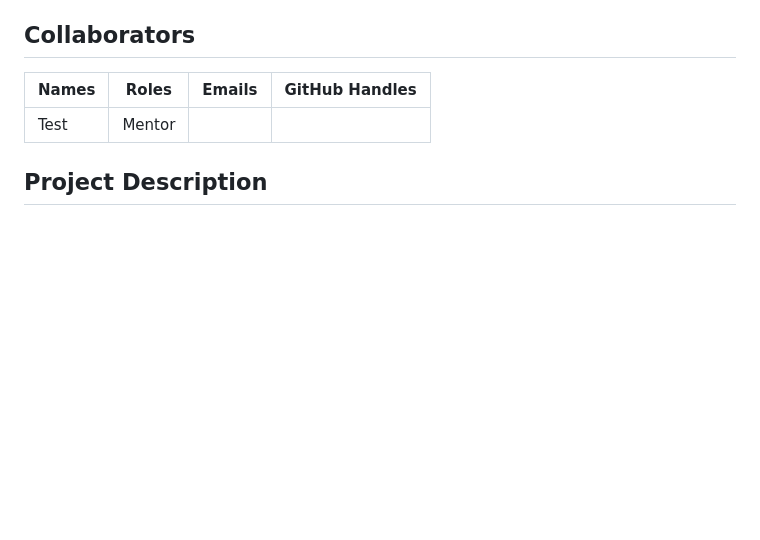
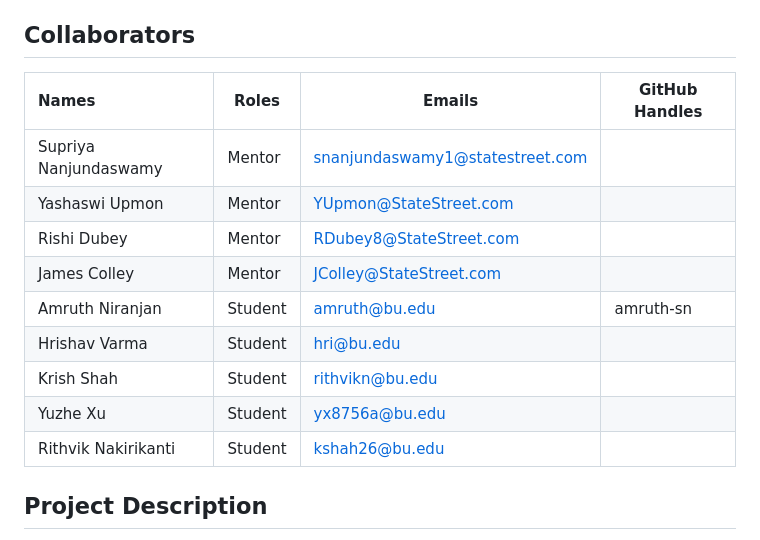
Before and after one commit to EC528-Fall-2024/automation-snowflake-harness, a Markdown page: README.md, the part around the change. Rendered like a GitHub page; blank space fills up the shorter version.

```diff
--- a/README.md
+++ b/README.md
@@ -4,7 +4,15 @@
 
 | Names             | Roles   | Emails                       | GitHub Handles |
 | :---------------- | ------- | ---------------------------- | -------------- |
-| Test              | Mentor  |                              |                |
+| Supriya Nanjundaswamy| Mentor  |   snanjundaswamy1@statestreet.com                           |                |
+| Yashaswi Upmon    | Mentor  | YUpmon@StateStreet.com                             |                |
+| Rishi Dubey       | Mentor  | RDubey8@StateStreet.com                             |                |
+| James Colley      | Mentor  | JColley@StateStreet.com                             |                |
+| Amruth Niranjan   | Student | amruth@bu.edu                | amruth-sn      |
+| Hrishav Varma     | Student | hri@bu.edu                   |                |
+| Krish Shah        | Student | rithvikn@bu.edu              |                |
+| Yuzhe Xu          | Student | yx8756a@bu.edu               |                |
+| Rithvik Nakirikanti| Student |kshah26@bu.edu               |                |
 
 ## **Project Description**
 
```
